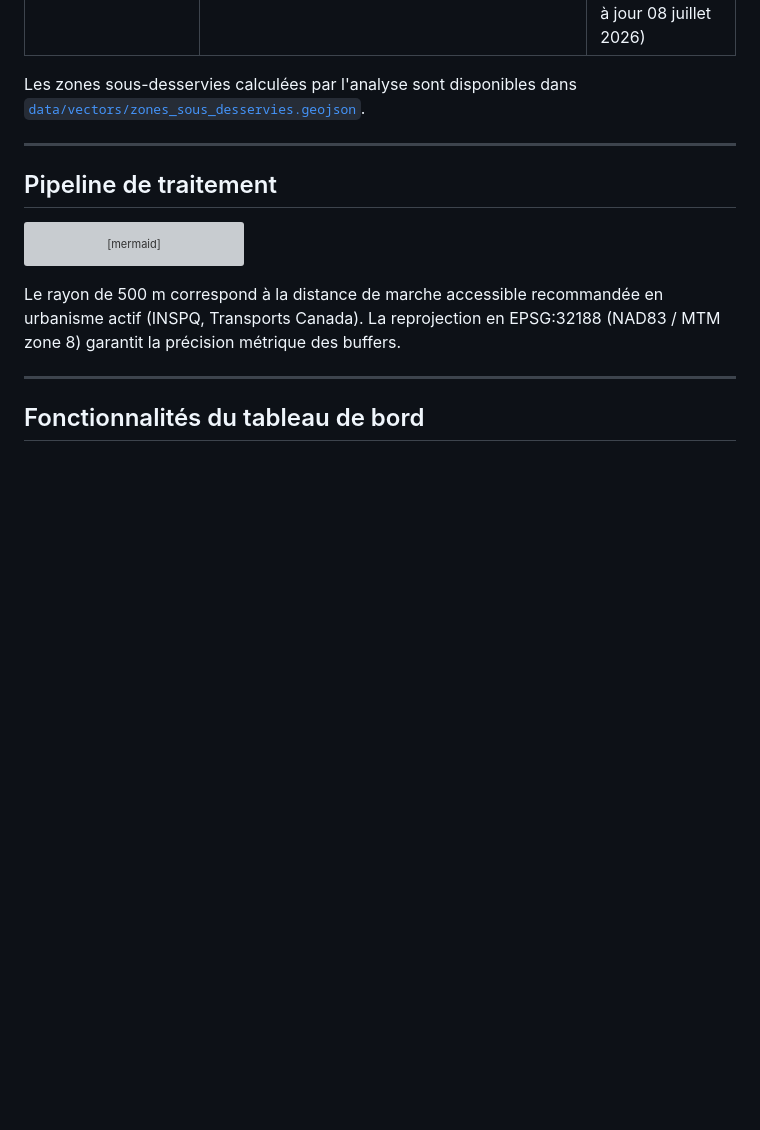
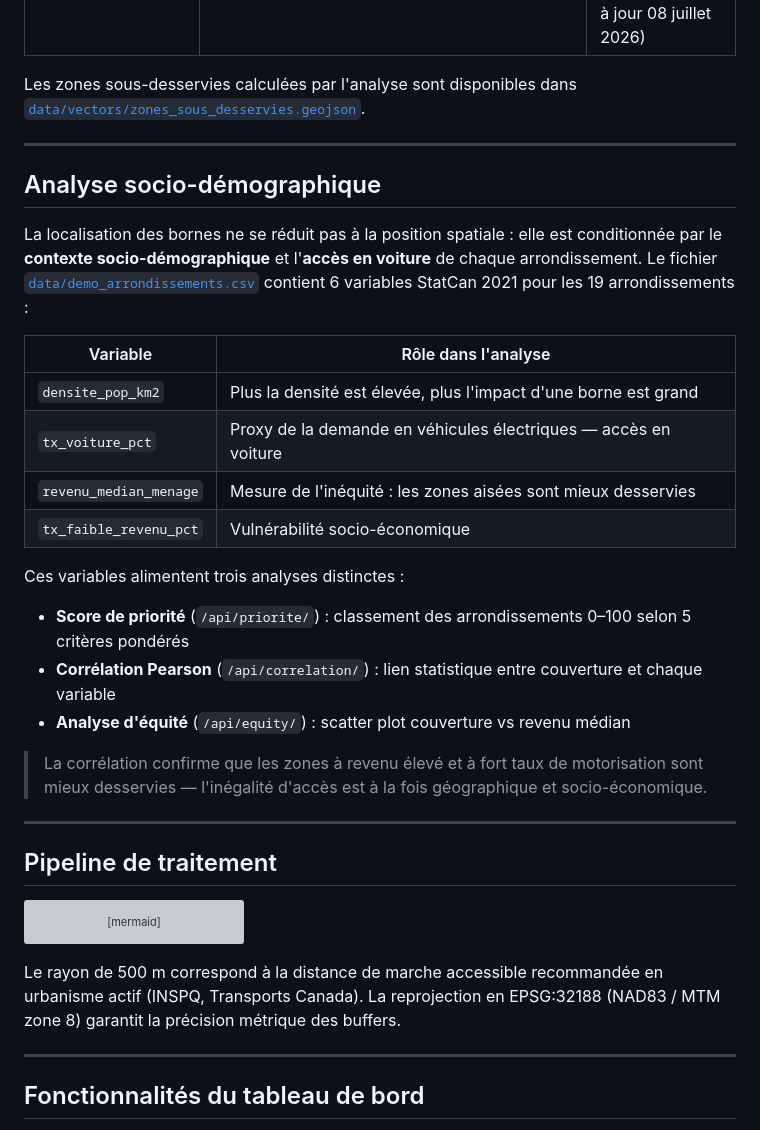
Before and after one commit to modou5604501/projet_Session, a Markdown page: README.md, the part around the change. GitHub-like rendering; blank space fills up the shorter version; grey boxes are pictures that could not be loaded.

```diff
--- a/README.md
+++ b/README.md
@@ -47,6 +47,26 @@ Toutes les données sont disponibles dans le dossier [`data/`](data/) de ce dép
 | **Réseau routier (17 540 tronçons, CLASSE ≥ 5)** | [`data/vectors/reseau_routier_montreal.geojson`](data/vectors/reseau_routier_montreal.geojson) | Données Québec — Géobase Ville de Montréal (CC-BY 4.0, mis à jour 08 juillet 2026) |
 
 Les zones sous-desservies calculées par l'analyse sont disponibles dans [`data/vectors/zones_sous_desservies.geojson`](data/vectors/zones_sous_desservies.geojson).
+
+---
+
+## Analyse socio-démographique
+
+La localisation des bornes ne se réduit pas à la position spatiale : elle est conditionnée par le **contexte socio-démographique** et l'**accès en voiture** de chaque arrondissement. Le fichier [`data/demo_arrondissements.csv`](data/demo_arrondissements.csv) contient 6 variables StatCan 2021 pour les 19 arrondissements :
+
+| Variable | Rôle dans l'analyse |
+|---|---|
+| `densite_pop_km2` | Plus la densité est élevée, plus l'impact d'une borne est grand |
+| `tx_voiture_pct` | Proxy de la demande en véhicules électriques — accès en voiture |
+| `revenu_median_menage` | Mesure de l'inéquité : les zones aisées sont mieux desservies |
+| `tx_faible_revenu_pct` | Vulnérabilité socio-économique |
+
+Ces variables alimentent trois analyses distinctes :
+- **Score de priorité** (`/api/priorite/`) : classement des arrondissements 0–100 selon 5 critères pondérés
+- **Corrélation Pearson** (`/api/correlation/`) : lien statistique entre couverture et chaque variable
+- **Analyse d'équité** (`/api/equity/`) : scatter plot couverture vs revenu médian
+
+> La corrélation confirme que les zones à revenu élevé et à fort taux de motorisation sont mieux desservies — l'inégalité d'accès est à la fois géographique et socio-économique.
 
 ---
 
```
Also changed, not shown: data/README.md (added, +55 -0 lines).
